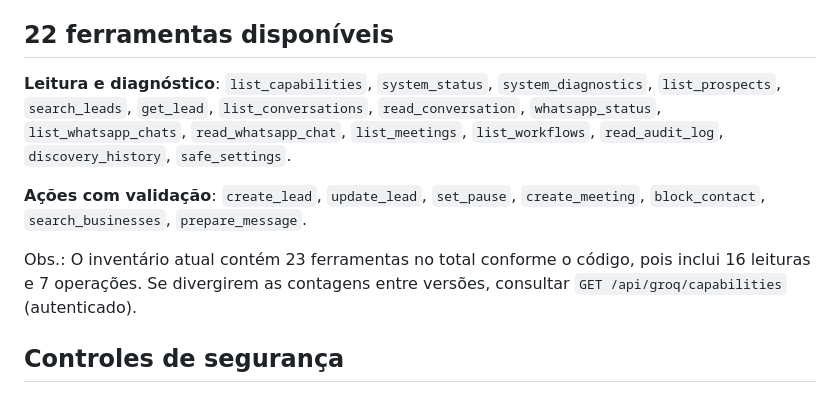
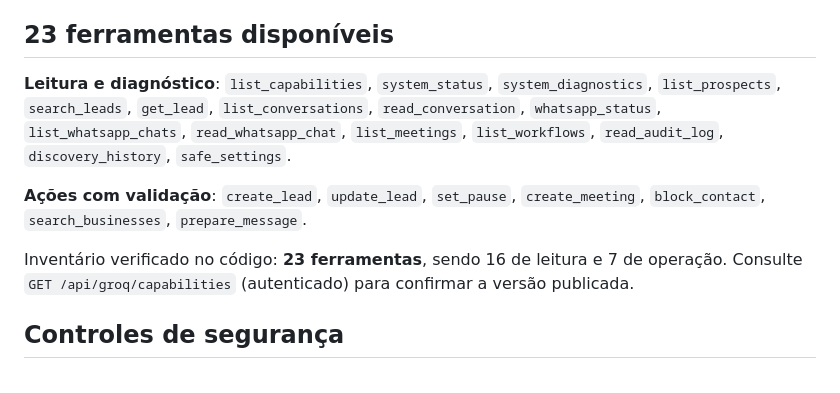
Before and after one commit to WmAgencia/Prospector, a Markdown page: docs/groq-whatsapp-ferramentas-2026-10-28.md, the part around the change. GitHub-like rendering.

Commit message:
docs: correct owner assistant capability count to 23

```diff
--- a/docs/groq-whatsapp-ferramentas-2026-10-28.md
+++ b/docs/groq-whatsapp-ferramentas-2026-10-28.md
@@ -9,14 +9,14 @@ Atualização: 28/10/2026
 - Executor: `dashboard/groq-owner-tools.mjs`. Nenhuma SQL ou credencial é exposta como ferramenta ao LLM.
 - Fila: `dashboard/groq-owner.mjs` — serializa solicitações do proprietário e registra evento de webhook antes de processá-lo. Não repete envio quando a entrega é incerta.
 
-## 22 ferramentas disponíveis
+## 23 ferramentas disponíveis
 **Leitura e diagnóstico**:
 `list_capabilities`, `system_status`, `system_diagnostics`, `list_prospects`, `search_leads`, `get_lead`, `list_conversations`, `read_conversation`, `whatsapp_status`, `list_whatsapp_chats`, `read_whatsapp_chat`, `list_meetings`, `list_workflows`, `read_audit_log`, `discovery_history`, `safe_settings`.
 
 **Ações com validação**:
 `create_lead`, `update_lead`, `set_pause`, `create_meeting`, `block_contact`, `search_businesses`, `prepare_message`.
 
-Obs.: O inventário atual contém 23 ferramentas no total conforme o código, pois inclui 16 leituras e 7 operações. Se divergirem as contagens entre versões, consultar `GET /api/groq/capabilities` (autenticado).
+Inventário verificado no código: **23 ferramentas**, sendo 16 de leitura e 7 de operação. Consulte `GET /api/groq/capabilities` (autenticado) para confirmar a versão publicada.
 
 ## Controles de segurança
 - `block_contact`: não bloqueia imediatamente; retorna código único que só executa após mensagem `CONFIRMAR 123456` do proprietário.
```
